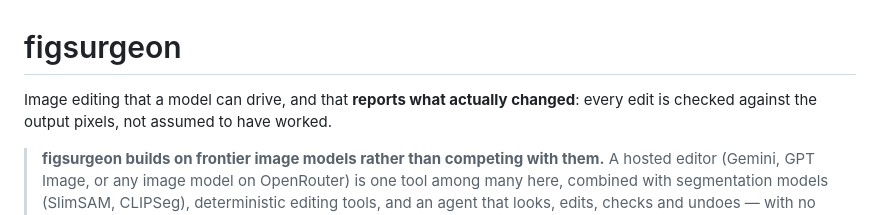
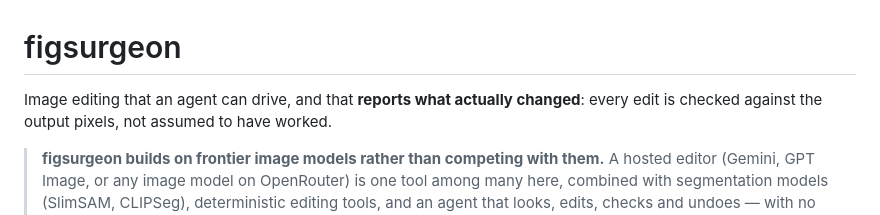
Before and after one commit to franciscoambrosio/figsurgeon, a Markdown page: README.md, the part around the change. GitHub-like rendering.

```diff
--- a/README.md
+++ b/README.md
@@ -1,6 +1,6 @@
 # figsurgeon
 
-Image editing that a model can drive, and that **reports what actually changed**: every edit
+Image editing that an agent can drive, and that **reports what actually changed**: every edit
 is checked against the output pixels, not assumed to have worked.
 
 > **figsurgeon builds on frontier image models rather than competing with them.** A hosted
```
